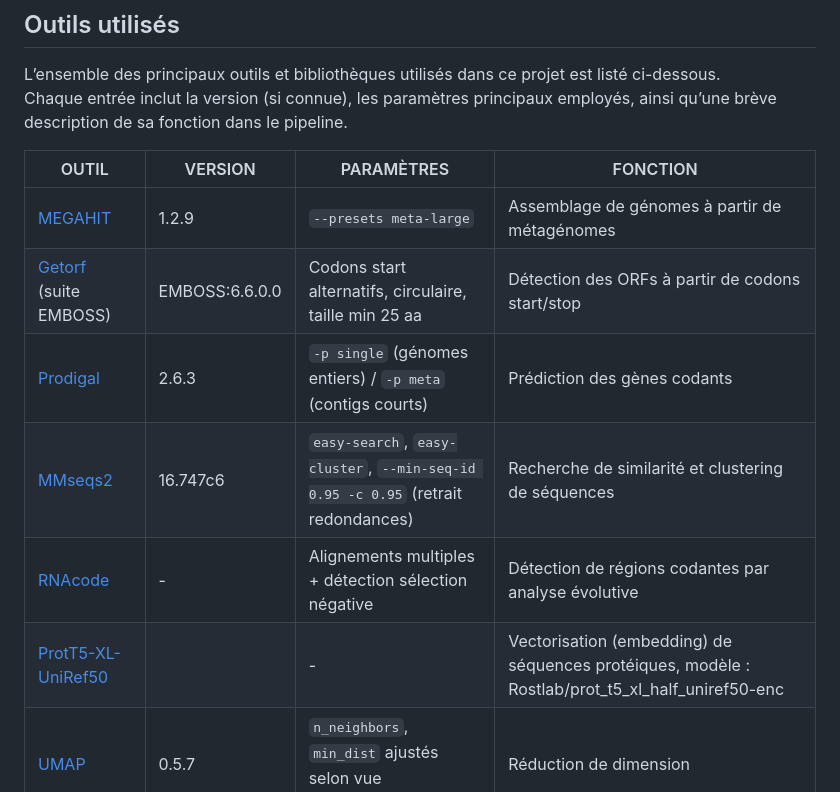
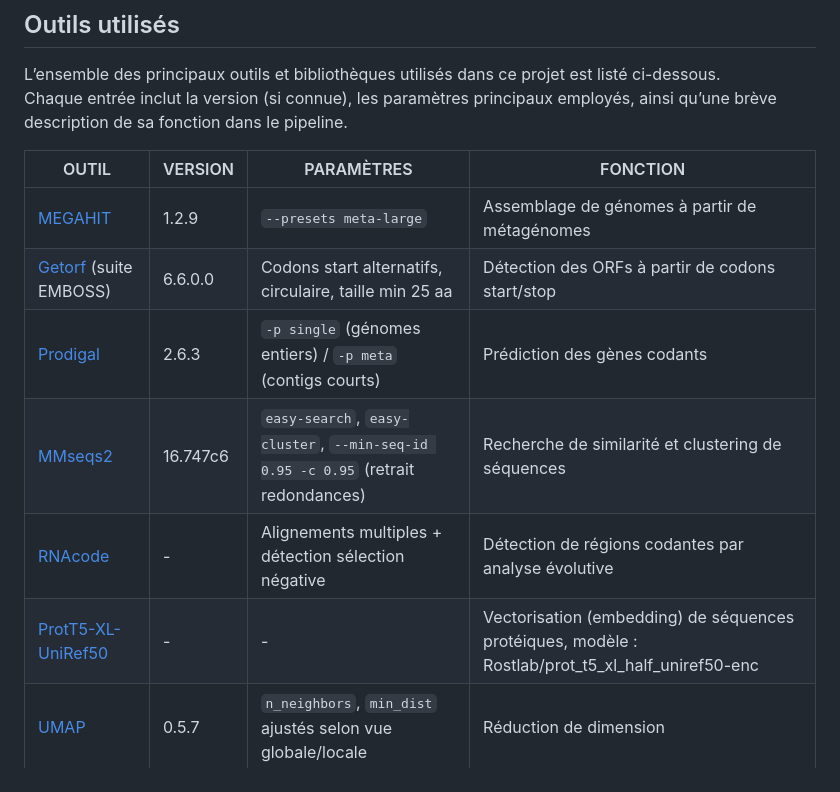
Before and after one commit to Tulgar-BioInformatic/phage-pppes, a Markdown page: README.md, the part around the change. Drawn GitHub-style.

```diff
--- a/README.md
+++ b/README.md
@@ -13,11 +13,11 @@ Chaque entrée inclut la version (si connue), les paramètres principaux employ
 | OUTIL | VERSION | PARAMÈTRES | FONCTION |
 |-------|---------|------------|----------|
 | [MEGAHIT](https://github.com/voutcn/megahit) | 1.2.9 | `--presets meta-large` | Assemblage de génomes à partir de métagénomes |
-| [Getorf](http://emboss.sourceforge.net/apps/release/6.6/emboss/apps/getorf.html) (suite EMBOSS) | EMBOSS:6.6.0.0 | Codons start alternatifs, circulaire, taille min 25 aa | Détection des ORFs à partir de codons start/stop |
+| [Getorf](http://emboss.sourceforge.net/apps/release/6.6/emboss/apps/getorf.html) (suite EMBOSS) | 6.6.0.0 | Codons start alternatifs, circulaire, taille min 25 aa | Détection des ORFs à partir de codons start/stop |
 | [Prodigal](https://github.com/hyattpd/Prodigal) | 2.6.3 | `-p single` (génomes entiers) / `-p meta` (contigs courts) | Prédiction des gènes codants |
 | [MMseqs2](https://github.com/soedinglab/MMseqs2) | 16.747c6 | `easy-search`, `easy-cluster`, `--min-seq-id 0.95 -c 0.95` (retrait redondances) | Recherche de similarité et clustering de séquences |
 | [RNAcode](https://github.com/s-will/RNAcode) | - | Alignements multiples + détection sélection négative | Détection de régions codantes par analyse évolutive |
-| [ProtT5-XL-UniRef50](https://github.com/agemagician/ProtTrans) |  | - | Vectorisation (embedding) de séquences protéiques, modèle : Rostlab/prot_t5_xl_half_uniref50-enc |
+| [ProtT5-XL-UniRef50](https://github.com/agemagician/ProtTrans) | - | - | Vectorisation (embedding) de séquences protéiques, modèle : Rostlab/prot_t5_xl_half_uniref50-enc |
 | [UMAP](https://umap-learn.readthedocs.io/) | 0.5.7 | `n_neighbors`, `min_dist` ajustés selon vue globale/locale | Réduction de dimension |
 | [cuML-UMAP](https://docs.rapids.ai/api/cuml/stable/) | 25.04 | `metric=cosine`, `brute_force_knn`, `n_epochs=5000` | UMAP accéléré sur GPU |
 | [DNAViewer](https://dnacanvas.com/) | 3.1.5 | - | Visualisation de cartes génomiques |
```
